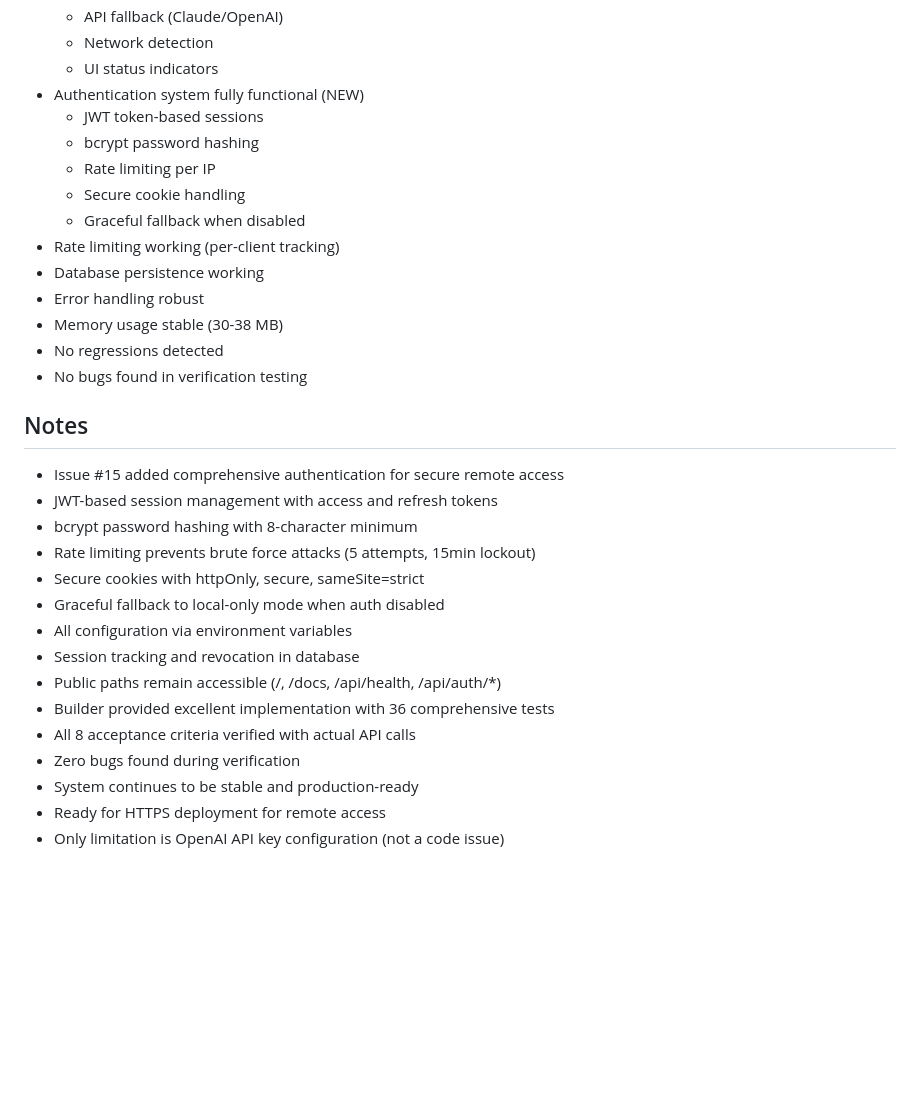
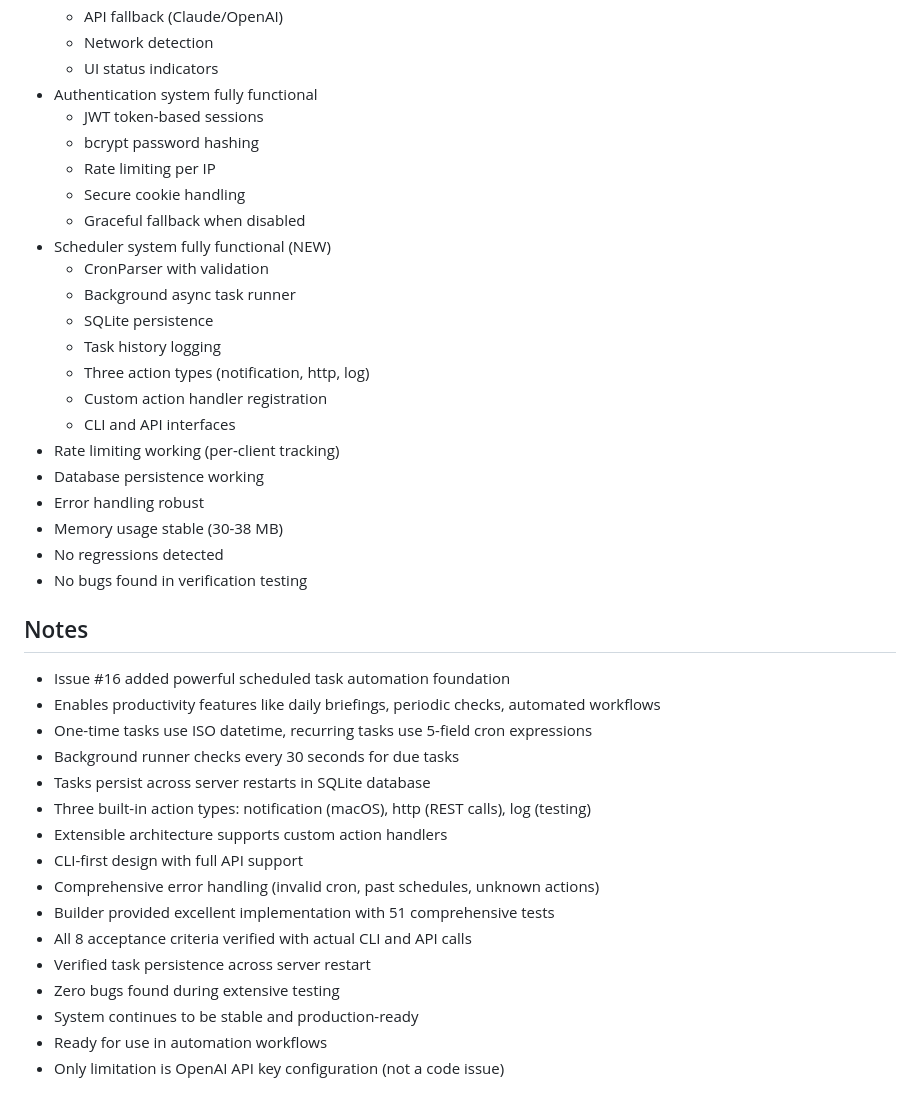
Before and after one commit to Wan-ZL/Genesis, a Markdown page: criticizer_iteration/state.md, the part around one of its changes. Drawn GitHub-style; blank space fills up the shorter version.

```diff
--- a/criticizer_iteration/state.md
+++ b/criticizer_iteration/state.md
@@ -73,12 +73,20 @@ Wait for new issues with `needs-verification` label. System is production-ready
   - API fallback (Claude/OpenAI)
   - Network detection
   - UI status indicators
-- Authentication system fully functional (NEW)
+- Authentication system fully functional
   - JWT token-based sessions
   - bcrypt password hashing
   - Rate limiting per IP
   - Secure cookie handling
   - Graceful fallback when disabled
+- Scheduler system fully functional (NEW)
+  - CronParser with validation
+  - Background async task runner
+  - SQLite persistence
+  - Task history logging
+  - Three action types (notification, http, log)
+  - Custom action handler registration
+  - CLI and API interfaces
 - Rate limiting working (per-client tracking)
 - Database persistence working
 - Error handling robust
@@ -87,18 +95,19 @@ Wait for new issues with `needs-verification` label. System is production-ready
 - No bugs found in verification testing
 
 ## Notes
-- Issue #15 added comprehensive authentication for secure remote access
-- JWT-based session management with access and refresh tokens
-- bcrypt password hashing with 8-character minimum
-- Rate limiting prevents brute force attacks (5 attempts, 15min lockout)
-- Secure cookies with httpOnly, secure, sameSite=strict
-- Graceful fallback to local-only mode when auth disabled
-- All configuration via environment variables
-- Session tracking and revocation in database
-- Public paths remain accessible (/, /docs, /api/health, /api/auth/*)
-- Builder provided excellent implementation with 36 comprehensive tests
-- All 8 acceptance criteria verified with actual API calls
-- Zero bugs found during verification
+- Issue #16 added powerful scheduled task automation foundation
+- Enables productivity features like daily briefings, periodic checks, automated workflows
+- One-time tasks use ISO datetime, recurring tasks use 5-field cron expressions
+- Background runner checks every 30 seconds for due tasks
+- Tasks persist across server restarts in SQLite database
+- Three built-in action types: notification (macOS), http (REST calls), log (testing)
+- Extensible architecture supports custom action handlers
+- CLI-first design with full API support
+- Comprehensive error handling (invalid cron, past schedules, unknown actions)
+- Builder provided excellent implementation with 51 comprehensive tests
+- All 8 acceptance criteria verified with actual CLI and API calls
+- Verified task persistence across server restart
+- Zero bugs found during extensive testing
 - System continues to be stable and production-ready
-- Ready for HTTPS deployment for remote access
+- Ready for use in automation workflows
 - Only limitation is OpenAI API key configuration (not a code issue)
```
Also changed, not shown: other parts of criticizer_iteration/state.md (+24 -24 lines), criticizer_iteration/verification_logs/2026-02-04_0416.md (added, +283 -0 lines).
